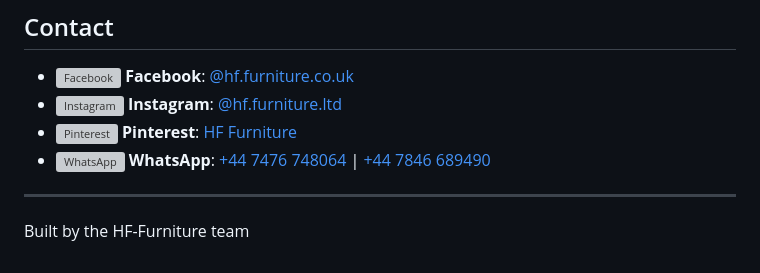
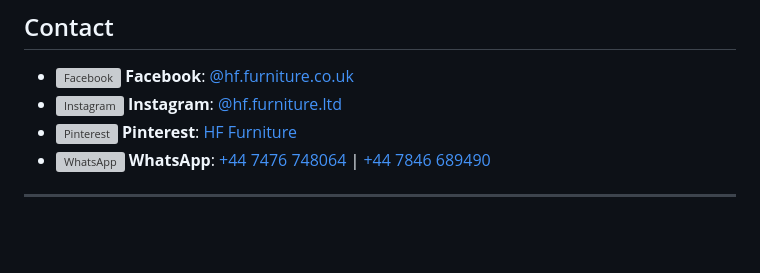
Before and after one commit to Rutaab3/catalogue, a Markdown page: readme.md, the part around one of its changes. Drawn GitHub-style; blank space fills up the shorter version; grey boxes are pictures that could not be loaded.

```diff
--- a/readme.md
+++ b/readme.md
@@ -149,5 +138,3 @@ Modify `css/style.css` to customize colors, fonts, and layout.
 - <img src="https://upload.wikimedia.org/wikipedia/commons/6/6b/WhatsApp.svg" alt="WhatsApp" width="20"/> **WhatsApp**: [+44 7476 748064](https://wa.me/447476748064) | [+44 7846 689490](https://wa.me/447846689490)
 
 ---
-
-Built by the HF-Furniture team
```
Also changed, not shown: other parts of readme.md (+3 -14 lines).
